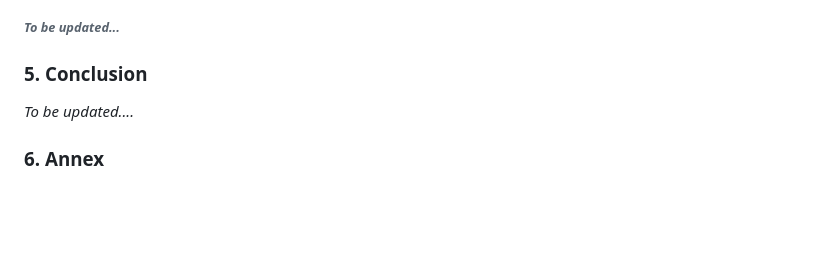
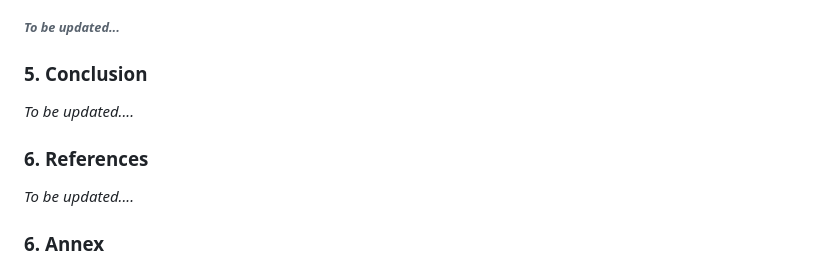
Before and after one commit to noviriasyifaunnafsi/transition-from-rice-to-vegetables, a Markdown page: README.md, the part around one of its changes. GitHub-like rendering; blank space fills up the shorter version.

```diff
--- a/README.md
+++ b/README.md
@@ -60,5 +60,9 @@ The following shows the distribution plot of the decision options.
 
 _To be updated...._
 
+### 6. References
+
+_To be updated...._
+
 ### 6. Annex
 ![](Images/annex_1.png)
```
Also changed, not shown: other parts of README.md (+0 -1 lines).
